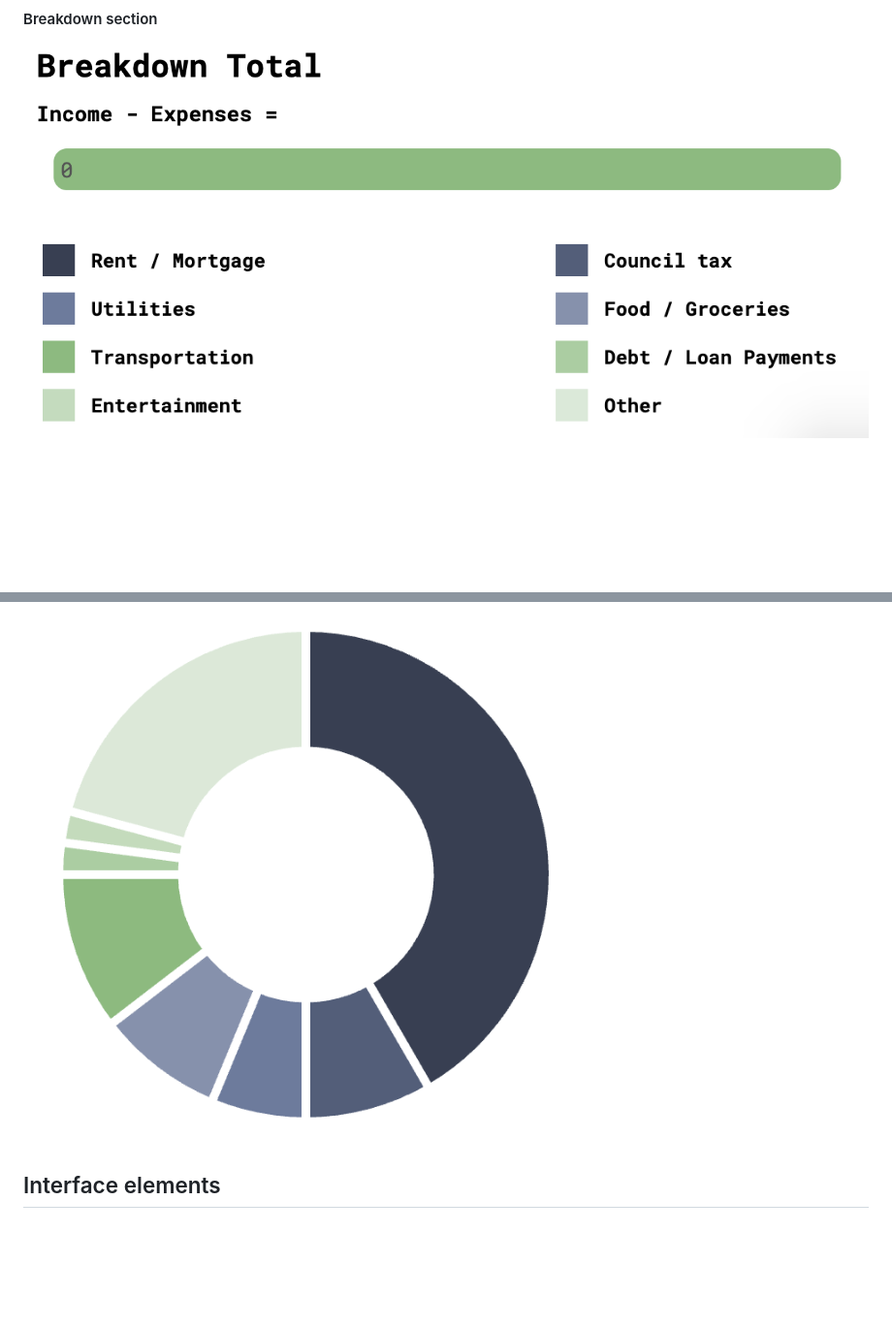
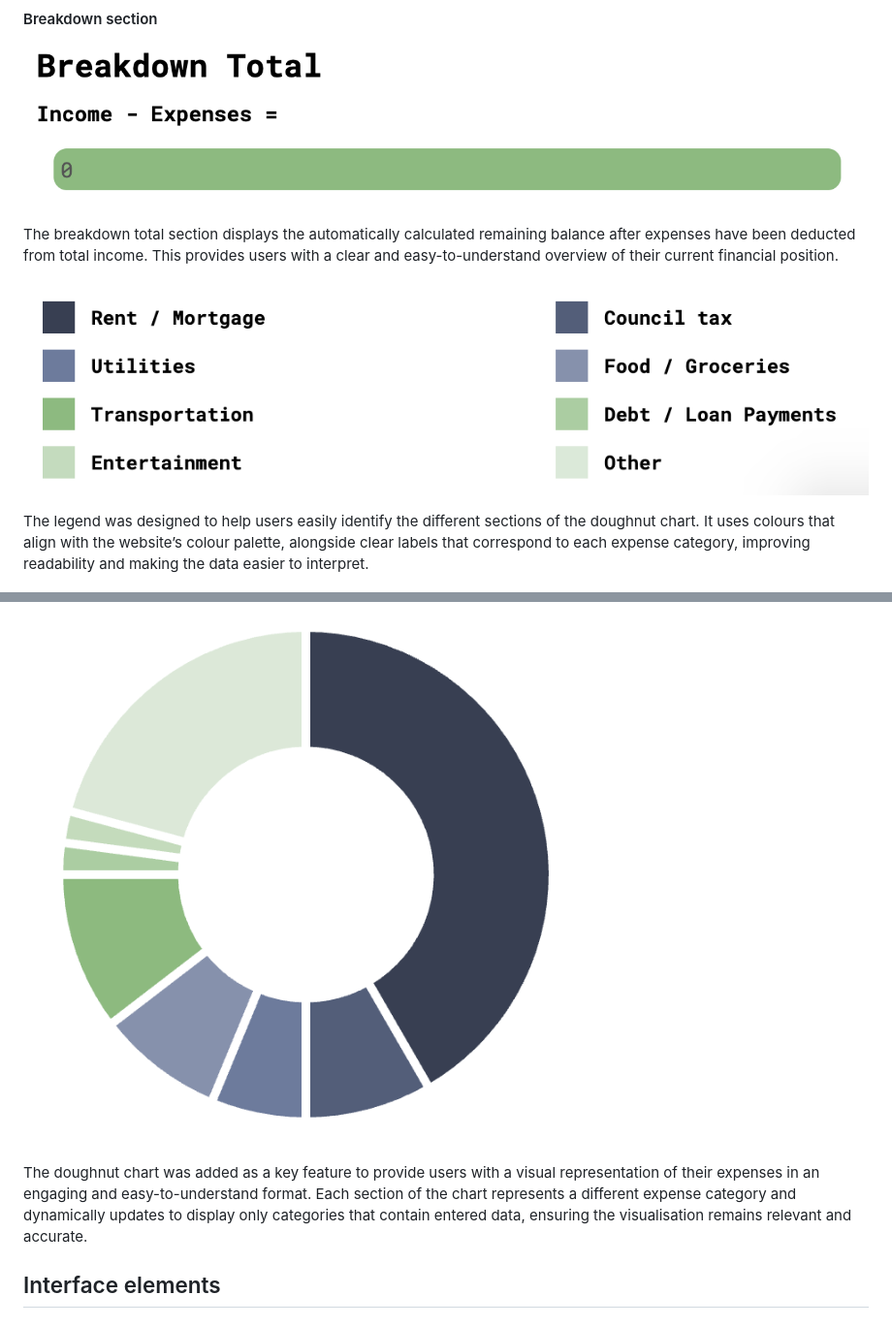
Before and after one commit to Siaaancode/Module-2, a Markdown page: README.md, 2 parts joined by grey strips. Shown at 97% size. Drawn GitHub-style; blank space fills up the shorter version.

```diff
--- a/README.md
+++ b/README.md
@@ -356,12 +354,15 @@ The footer didn't need to hold any relevent information, so I kept it simple wit
 
 ![Income - expenses total](/assets/images/breakdown-total_image.png)
 
+The breakdown total section displays the automatically calculated remaining balance after expenses have been deducted from total income. This provides users with a clear and easy-to-understand overview of their current financial position.
+
 ![Legend](/assets/images/legend_image.png)
+
+The legend was designed to help users easily identify the different sections of the doughnut chart. It uses colours that align with the website’s colour palette, alongside clear labels that correspond to each expense category, improving readability and making the data easier to interpret.
 
 ![Doughnut chart](/assets/images/doughnut-chart_image.png)
 
-
-
+The doughnut chart was added as a key feature to provide users with a visual representation of their expenses in an engaging and easy-to-understand format. Each section of the chart represents a different expense category and dynamically updates to display only categories that contain entered data, ensuring the visualisation remains relevant and accurate.
 
 ## Interface elements
 
```
Also changed, not shown: other parts of README.md (+18 -20 lines).
